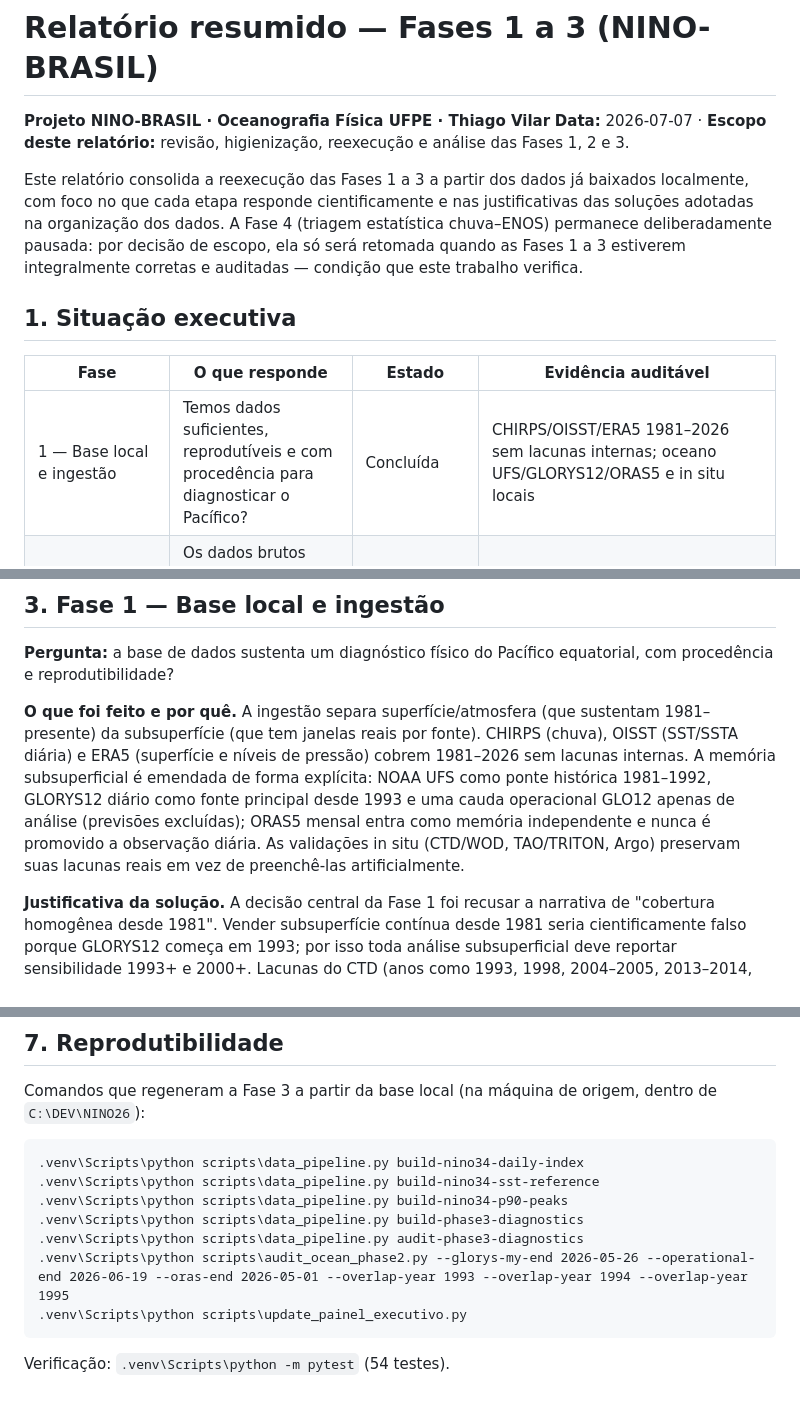
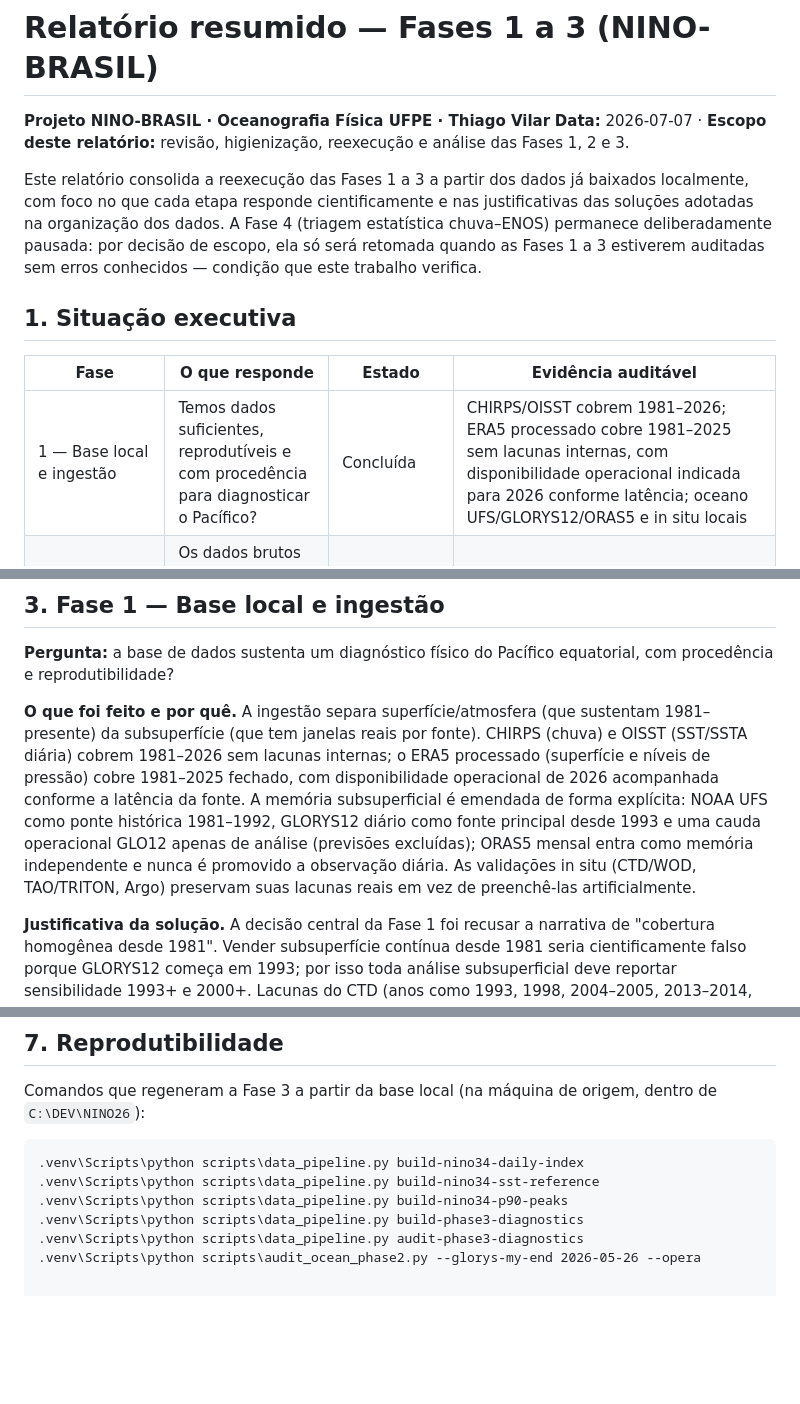
Before and after one commit to thiago-vilar/Nino26, a Markdown page: docs/RELATORIO_FASES_1_3.md, 3 parts joined by grey strips. Drawn GitHub-style; blank space fills up the shorter version.

Commit message:
docs: precisao ERA5 (processado 1981-2025) e linguagem calibrada (auditadas sem erros conhecidos)

````diff
--- a/docs/RELATORIO_FASES_1_3.md
+++ b/docs/RELATORIO_FASES_1_3.md
@@ -3,13 +3,13 @@
 **Projeto NINO-BRASIL · Oceanografia Física UFPE · Thiago Vilar**
 **Data:** 2026-07-07 · **Escopo deste relatório:** revisão, higienização, reexecução e análise das Fases 1, 2 e 3.
 
-Este relatório consolida a reexecução das Fases 1 a 3 a partir dos dados já baixados localmente, com foco no que cada etapa responde cientificamente e nas justificativas das soluções adotadas na organização dos dados. A Fase 4 (triagem estatística chuva–ENOS) permanece deliberadamente pausada: por decisão de escopo, ela só será retomada quando as Fases 1 a 3 estiverem integralmente corretas e auditadas — condição que este trabalho verifica.
+Este relatório consolida a reexecução das Fases 1 a 3 a partir dos dados já baixados localmente, com foco no que cada etapa responde cientificamente e nas justificativas das soluções adotadas na organização dos dados. A Fase 4 (triagem estatística chuva–ENOS) permanece deliberadamente pausada: por decisão de escopo, ela só será retomada quando as Fases 1 a 3 estiverem auditadas sem erros conhecidos — condição que este trabalho verifica.
 
 ## 1. Situação executiva
 
 | Fase | O que responde | Estado | Evidência auditável |
 |---|---|---|---|
-| 1 — Base local e ingestão | Temos dados suficientes, reprodutíveis e com procedência para diagnosticar o Pacífico? | Concluída | CHIRPS/OISST/ERA5 1981–2026 sem lacunas internas; oceano UFS/GLORYS12/ORAS5 e in situ locais |
+| 1 — Base local e ingestão | Temos dados suficientes, reprodutíveis e com procedência para diagnosticar o Pacífico? | Concluída | CHIRPS/OISST cobrem 1981–2026; ERA5 processado cobre 1981–2025 sem lacunas internas, com disponibilidade operacional indicada para 2026 conforme latência; oceano UFS/GLORYS12/ORAS5 e in situ locais |
 | 2 — Padronização, anomalias, Zarr/regrid | Os dados brutos viram cubos comparáveis, sem vazamento de climatologia e com fontes emendadas de forma honesta? | Concluída | Auditoria oceânica `status=complete`, `errors=0`; 51 linhas de auditoria de transição de fonte |
 | 3 — Diagnóstico físico do Niño 3.4 | Como o sinal do Niño 3.4 nasce, cresce, atinge pico e decai, e quais relações físicas são defensáveis sem rótulo externo? | Concluída e reexecutada | `phase3_diagnostics_audit.json` com `errors: []`; 16.353 dias, 538 meses, 12 eventos, 11 picos P90 |
 
@@ -27,7 +27,7 @@ Coerência de fases foi corrigida na fonte: `scripts/update_painel_executivo.py`
 
 **Pergunta:** a base de dados sustenta um diagnóstico físico do Pacífico equatorial, com procedência e reprodutibilidade?
 
-**O que foi feito e por quê.** A ingestão separa superfície/atmosfera (que sustentam 1981–presente) da subsuperfície (que tem janelas reais por fonte). CHIRPS (chuva), OISST (SST/SSTA diária) e ERA5 (superfície e níveis de pressão) cobrem 1981–2026 sem lacunas internas. A memória subsuperficial é emendada de forma explícita: NOAA UFS como ponte histórica 1981–1992, GLORYS12 diário como fonte principal desde 1993 e uma cauda operacional GLO12 apenas de análise (previsões excluídas); ORAS5 mensal entra como memória independente e nunca é promovido a observação diária. As validações in situ (CTD/WOD, TAO/TRITON, Argo) preservam suas lacunas reais em vez de preenchê-las artificialmente.
+**O que foi feito e por quê.** A ingestão separa superfície/atmosfera (que sustentam 1981–presente) da subsuperfície (que tem janelas reais por fonte). CHIRPS (chuva) e OISST (SST/SSTA diária) cobrem 1981–2026 sem lacunas internas; o ERA5 processado (superfície e níveis de pressão) cobre 1981–2025 fechado, com disponibilidade operacional de 2026 acompanhada conforme a latência da fonte. A memória subsuperficial é emendada de forma explícita: NOAA UFS como ponte histórica 1981–1992, GLORYS12 diário como fonte principal desde 1993 e uma cauda operacional GLO12 apenas de análise (previsões excluídas); ORAS5 mensal entra como memória independente e nunca é promovido a observação diária. As validações in situ (CTD/WOD, TAO/TRITON, Argo) preservam suas lacunas reais em vez de preenchê-las artificialmente.
 
 **Justificativa da solução.** A decisão central da Fase 1 foi recusar a narrativa de "cobertura homogênea desde 1981". Vender subsuperfície contínua desde 1981 seria cientificamente falso porque GLORYS12 começa em 1993; por isso toda análise subsuperficial deve reportar sensibilidade 1993+ e 2000+. Lacunas do CTD (anos como 1993, 1998, 2004–2005, 2013–2014, 2017, 2020–2022, 2024–2025) ficam registradas, não imputadas.
 
@@ -69,8 +69,4 @@ Comandos que regeneram a Fase 3 a partir da base local (na máquina de origem, d
 .venv\Scripts\python scripts\data_pipeline.py build-nino34-p90-peaks
 .venv\Scripts\python scripts\data_pipeline.py build-phase3-diagnostics
 .venv\Scripts\python scripts\data_pipeline.py audit-phase3-diagnostics
-.venv\Scripts\python scripts\audit_ocean_phase2.py --glorys-my-end 2026-05-26 --operational-end 2026-06-19 --oras-end 2026-05-01 --overlap-year 1993 --overlap-year 1994 --overlap-year 1995
-.venv\Scripts\python scripts\update_painel_executivo.py
-```
-
-Verificação: `.venv\Scripts\python -m pytest` (54 testes).
+.venv\Scripts\python scripts\audit_ocean_phase2.py --glorys-my-end 2026-05-26 --opera
````
